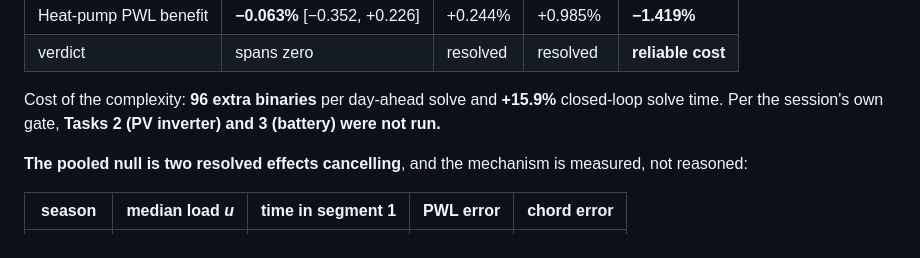
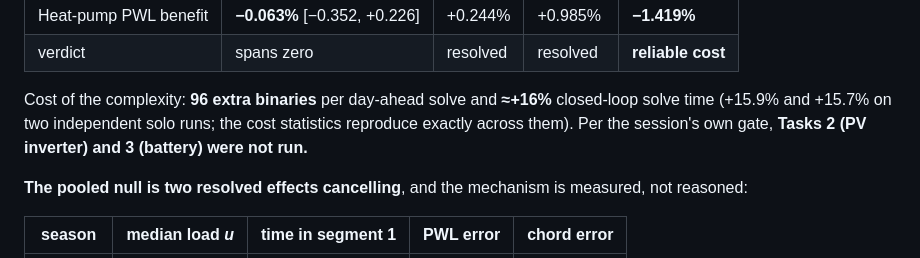
Before and after one commit to kozhin12tariq-design/Energy-hub, a Markdown page: README.md, the part around the change. Drawn GitHub-style.

```diff
--- a/README.md
+++ b/README.md
@@ -208,7 +208,7 @@ comparison is +17.21% and is reported separately).
 | verdict | spans zero | resolved | resolved | **reliable cost** |
 
 Cost of the complexity: **96 extra binaries** per day-ahead solve and
-**+15.9%** closed-loop solve time. Per the session's own gate, **Tasks 2 (PV
+**≈+16%** closed-loop solve time (+15.9% and +15.7% on two independent solo runs; the cost statistics reproduce exactly across them). Per the session's own gate, **Tasks 2 (PV
 inverter) and 3 (battery) were not run.**
 
 **The pooled null is two resolved effects cancelling**, and the mechanism is
```
Also changed, not shown: VALIDATION.md (+9 -3 lines).
